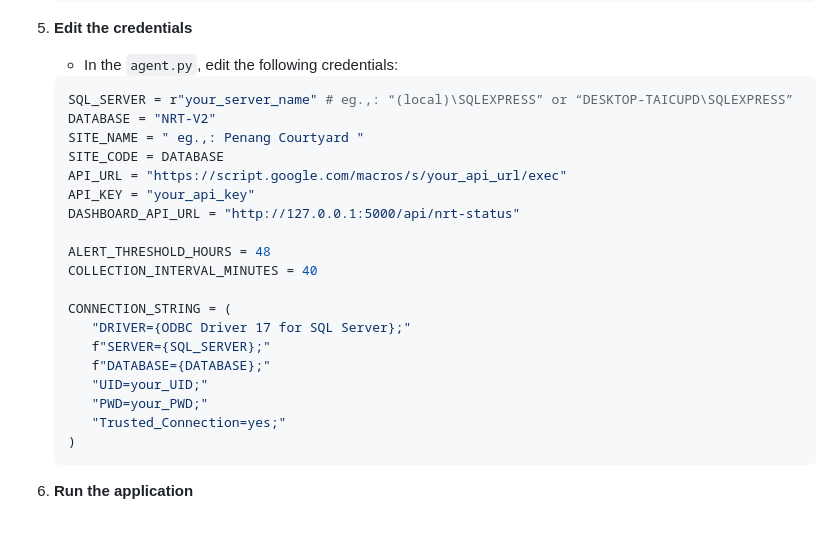
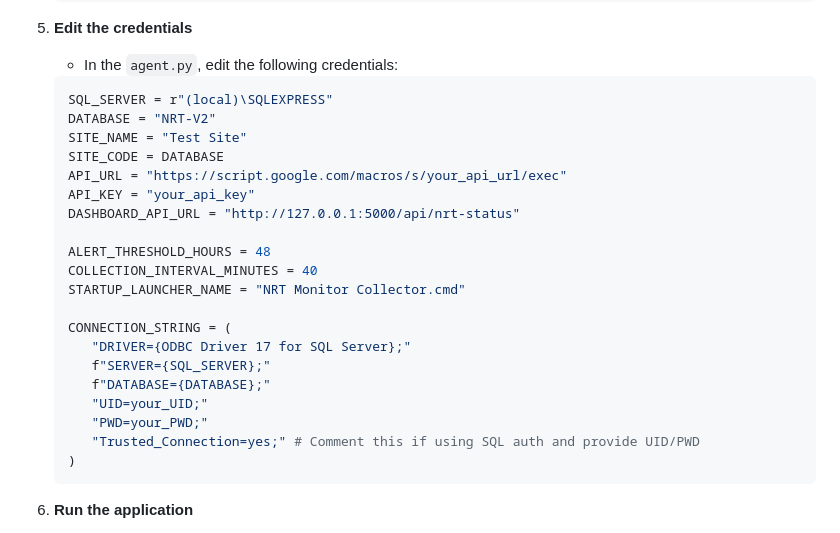
Before and after one commit to w3ishendt/NRT-Monitor, a Markdown page: README.md, the part around the change. GitHub-like rendering.

Commit message:
Update credential placeholders

````diff
--- a/README.md
+++ b/README.md
@@ -61,9 +61,9 @@ This gives internal support a fast operational view of which sites need investig
 5. **Edit the credentials**
     - In the `agent.py`, edit the following credentials:
    ```bash
-   SQL_SERVER = r"your_server_name" # eg.,: “(local)\SQLEXPRESS” or “DESKTOP-TAICUPD\SQLEXPRESS”
+   SQL_SERVER = r"(local)\SQLEXPRESS"
    DATABASE = "NRT-V2"
-   SITE_NAME = " eg.,: Penang Courtyard "
+   SITE_NAME = "Test Site"
    SITE_CODE = DATABASE
    API_URL = "https://script.google.com/macros/s/your_api_url/exec"
    API_KEY = "your_api_key"
@@ -71,6 +71,7 @@ This gives internal support a fast operational view of which sites need investig
 
    ALERT_THRESHOLD_HOURS = 48
    COLLECTION_INTERVAL_MINUTES = 40
+   STARTUP_LAUNCHER_NAME = "NRT Monitor Collector.cmd"
 
    CONNECTION_STRING = (
       "DRIVER={ODBC Driver 17 for SQL Server};"
@@ -78,7 +79,7 @@ This gives internal support a fast operational view of which sites need investig
       f"DATABASE={DATABASE};"
       "UID=your_UID;"
       "PWD=your_PWD;"
-      "Trusted_Connection=yes;"
+      "Trusted_Connection=yes;" # Comment this if using SQL auth and provide UID/PWD
    )
    ```
 
````
